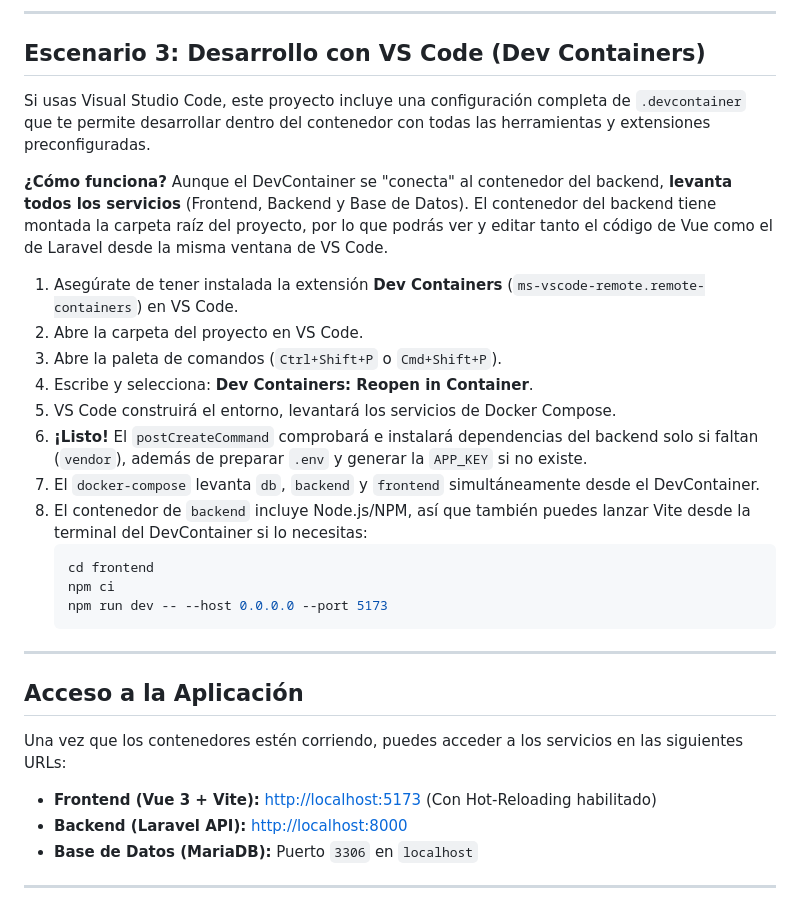
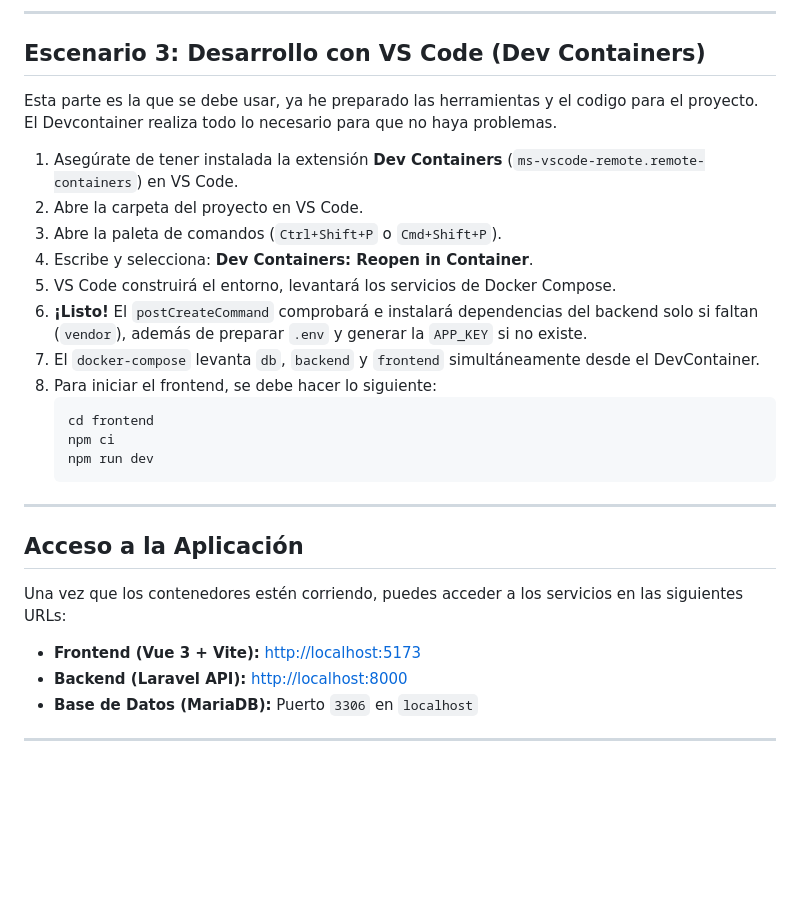
Before and after one commit to Ayo97Dev/GameHub-ProyectoFinal, a Markdown page: README.md, the part around one of its changes. GitHub-like rendering; blank space fills up the shorter version.

````diff
--- a/README.md
+++ b/README.md
@@ -70,10 +61,7 @@ Si otro desarrollador ya ha inicializado el proyecto (o lo estás clonando en ot
 
 ## Escenario 3: Desarrollo con VS Code (Dev Containers)
 
-Si usas Visual Studio Code, este proyecto incluye una configuración completa de `.devcontainer` que te permite desarrollar dentro del contenedor con todas las herramientas y extensiones preconfiguradas.
-
-**¿Cómo funciona?**
-Aunque el DevContainer se "conecta" al contenedor del backend, **levanta todos los servicios** (Frontend, Backend y Base de Datos). El contenedor del backend tiene montada la carpeta raíz del proyecto, por lo que podrás ver y editar tanto el código de Vue como el de Laravel desde la misma ventana de VS Code.
+Esta parte es la que se debe usar, ya he preparado las herramientas y el codigo para el proyecto. El Devcontainer realiza todo lo necesario para que no haya problemas.
 
 1. Asegúrate de tener instalada la extensión **Dev Containers** (`ms-vscode-remote.remote-containers`) en VS Code.
 2. Abre la carpeta del proyecto en VS Code.
@@ -82,11 +70,11 @@ Aunque el DevContainer se "conecta" al contenedor del backend, **levanta todos l
 5. VS Code construirá el entorno, levantará los servicios de Docker Compose.
 6. **¡Listo!** El `postCreateCommand` comprobará e instalará dependencias del backend solo si faltan (`vendor`), además de preparar `.env` y generar la `APP_KEY` si no existe.
 7. El `docker-compose` levanta `db`, `backend` y `frontend` simultáneamente desde el DevContainer.
-8. El contenedor de `backend` incluye Node.js/NPM, así que también puedes lanzar Vite desde la terminal del DevContainer si lo necesitas:
+8. Para iniciar el frontend, se debe hacer lo siguiente:
    ```bash
    cd frontend
    npm ci
-   npm run dev -- --host 0.0.0.0 --port 5173
+   npm run dev
    ```
 
 ---
@@ -95,7 +83,7 @@ Aunque el DevContainer se "conecta" al contenedor del backend, **levanta todos l
 
 Una vez que los contenedores estén corriendo, puedes acceder a los servicios en las siguientes URLs:
 
-- **Frontend (Vue 3 + Vite):** [http://localhost:5173](http://localhost:5173) (Con Hot-Reloading habilitado)
+- **Frontend (Vue 3 + Vite):** [http://localhost:5173](http://localhost:5173)
 - **Backend (Laravel API):** [http://localhost:8000](http://localhost:8000)
 - **Base de Datos (MariaDB):** Puerto `3306` en `localhost`
 
````
Also changed, not shown: other parts of README.md (+2 -47 lines).
